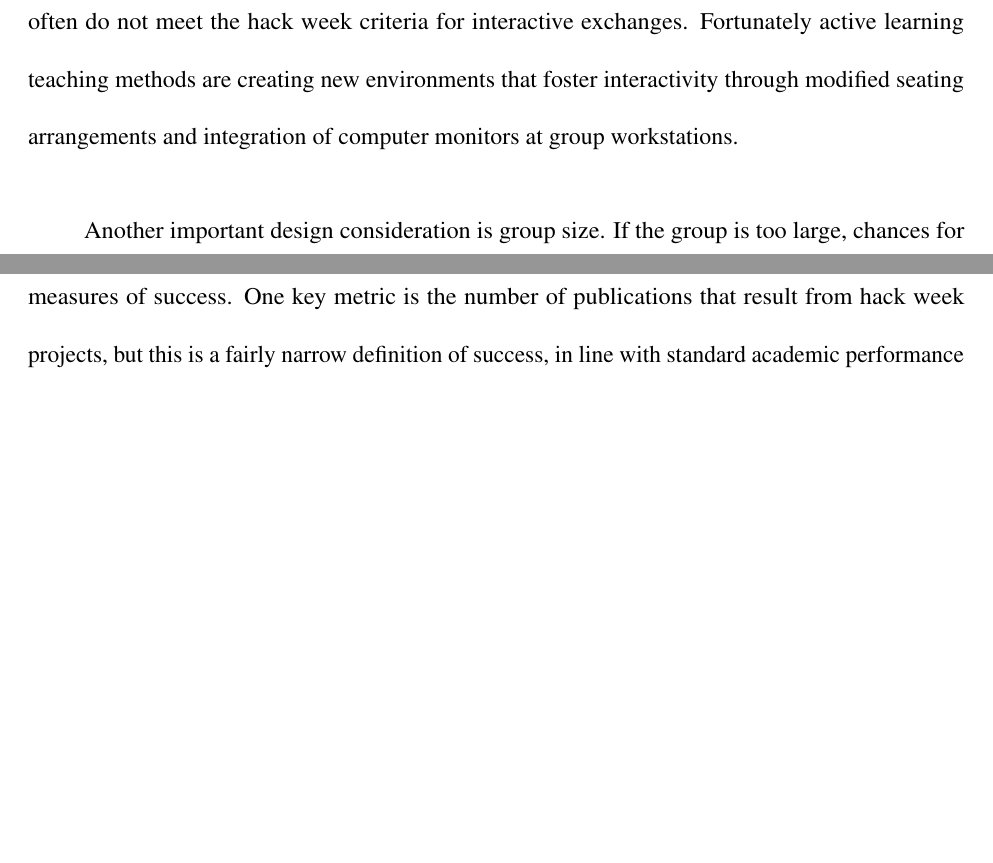
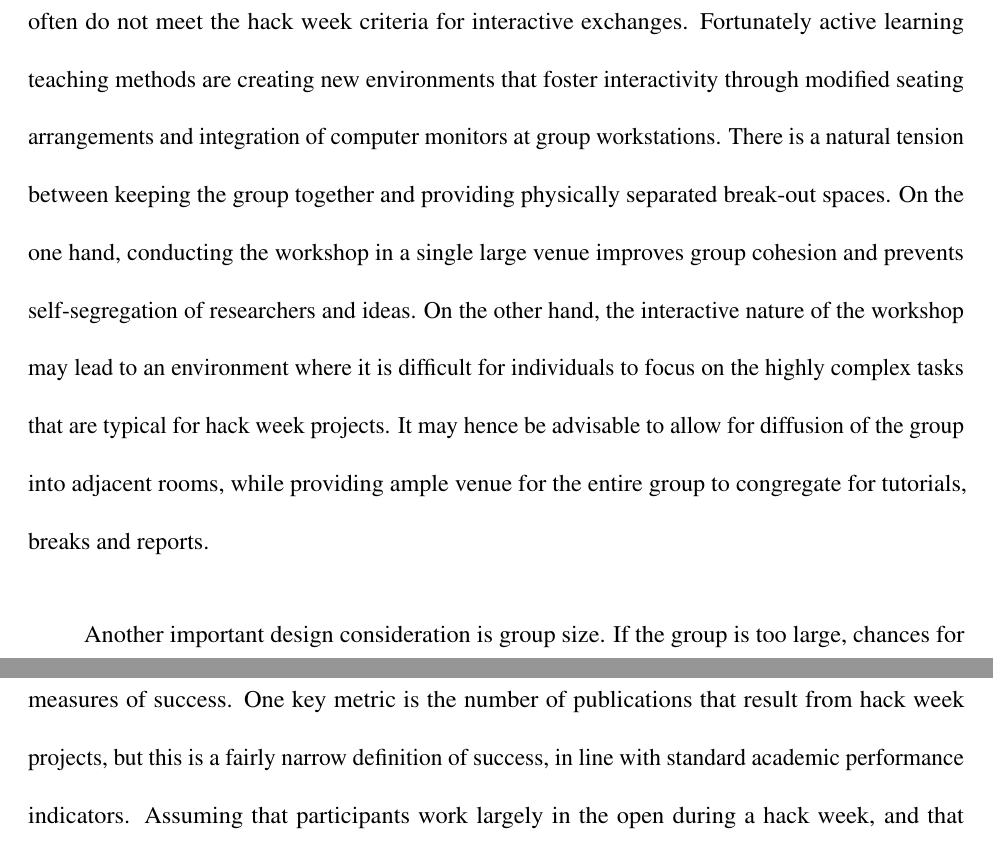
Before and after one commit to uwescience/HackWeek-Writeup, a LaTeX paper (paper.tex, which reads sections/design.tex): two parts of pages 11 and 12 of 22 before the commit and two parts of pages 11 and 13 of 22 after it, joined at a grey line, cut so that both start at the same text, the shorter picture padded with empty space. Compiled offline with pdfLaTeX.

Commit message:
added a couple of additional sentences about space in response to Laura's comments

```diff
--- a/sections/design.tex
+++ b/sections/design.tex
@@ -11,7 +11,7 @@ Participants must have access to rooms that can accommodate lectures combined wi
 Workspaces must also accommodate interactive project work where small teams can gather and work together uninterrupted by other groups.
 Universities are an obvious first choice for hosting a hack week given their access to scientific resources, research support and infrastructure.
 However traditional university lecture halls often do not meet the hack week criteria for interactive exchanges.
-Fortunately active learning teaching methods are creating new environments that foster interactivity through modified seating arrangements and integration of computer monitors at group workstations.
+Fortunately active learning teaching methods are creating new environments that foster interactivity through modified seating arrangements and integration of computer monitors at group workstations. There is a natural tension between keeping the group together and providing physically separated break-out spaces. On the one hand, conducting the workshop in a single large venue improves group cohesion and prevents self-segregation of researchers and ideas. On the other hand, the interactive nature of the workshop may lead to an environment where it is difficult for individuals to focus on the highly complex tasks that are typical for hack week projects. It may hence be advisable to allow for diffusion of the group into adjacent rooms, while providing ample venue for the entire group to congregate for tutorials, breaks and reports.
 
 Another important design consideration is group size.
 If the group is too large, chances for random participant exchanges are reduced, and knowledge transfer may decline as the workshop fractures into smaller groups, often among participants who already know each other.
```
